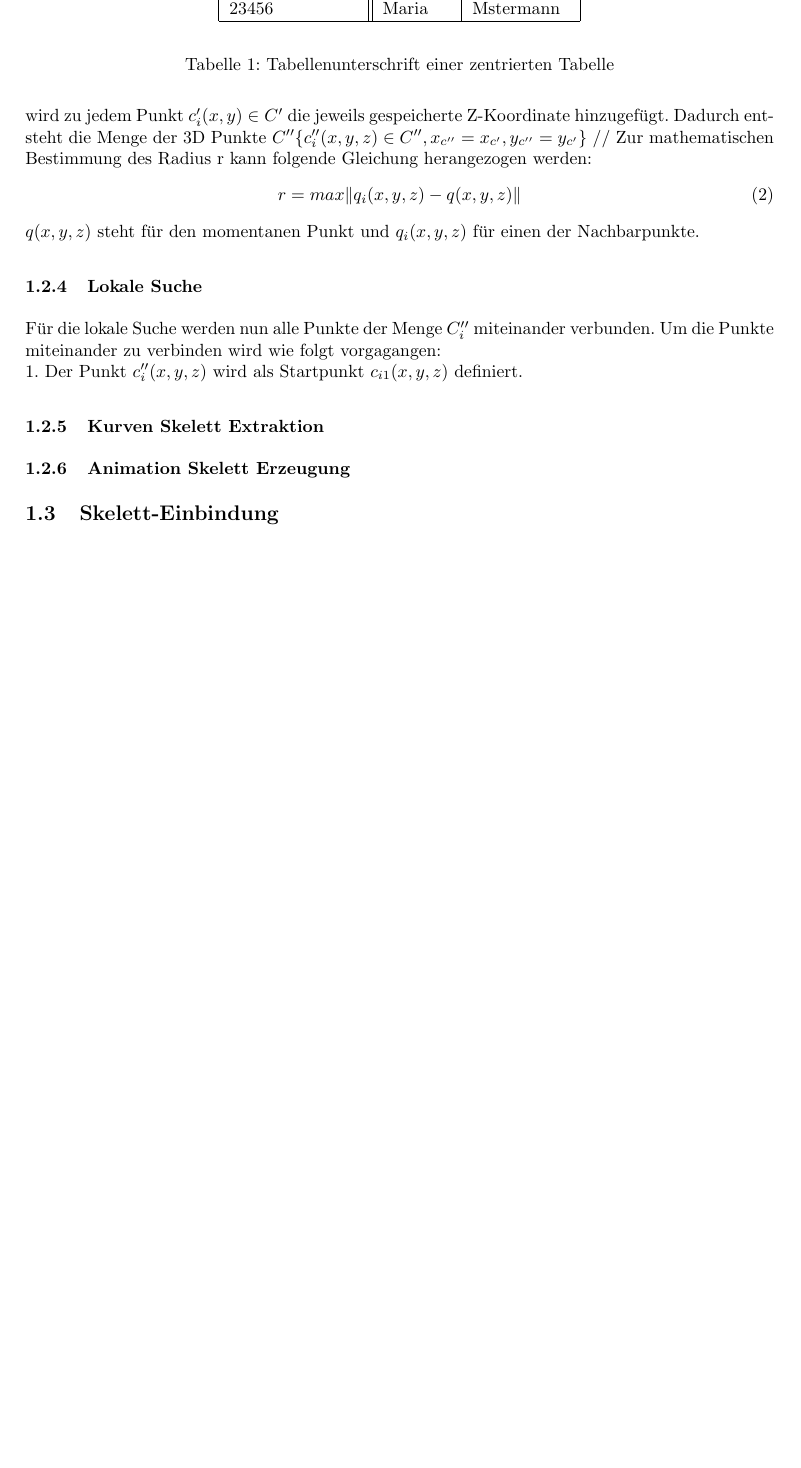
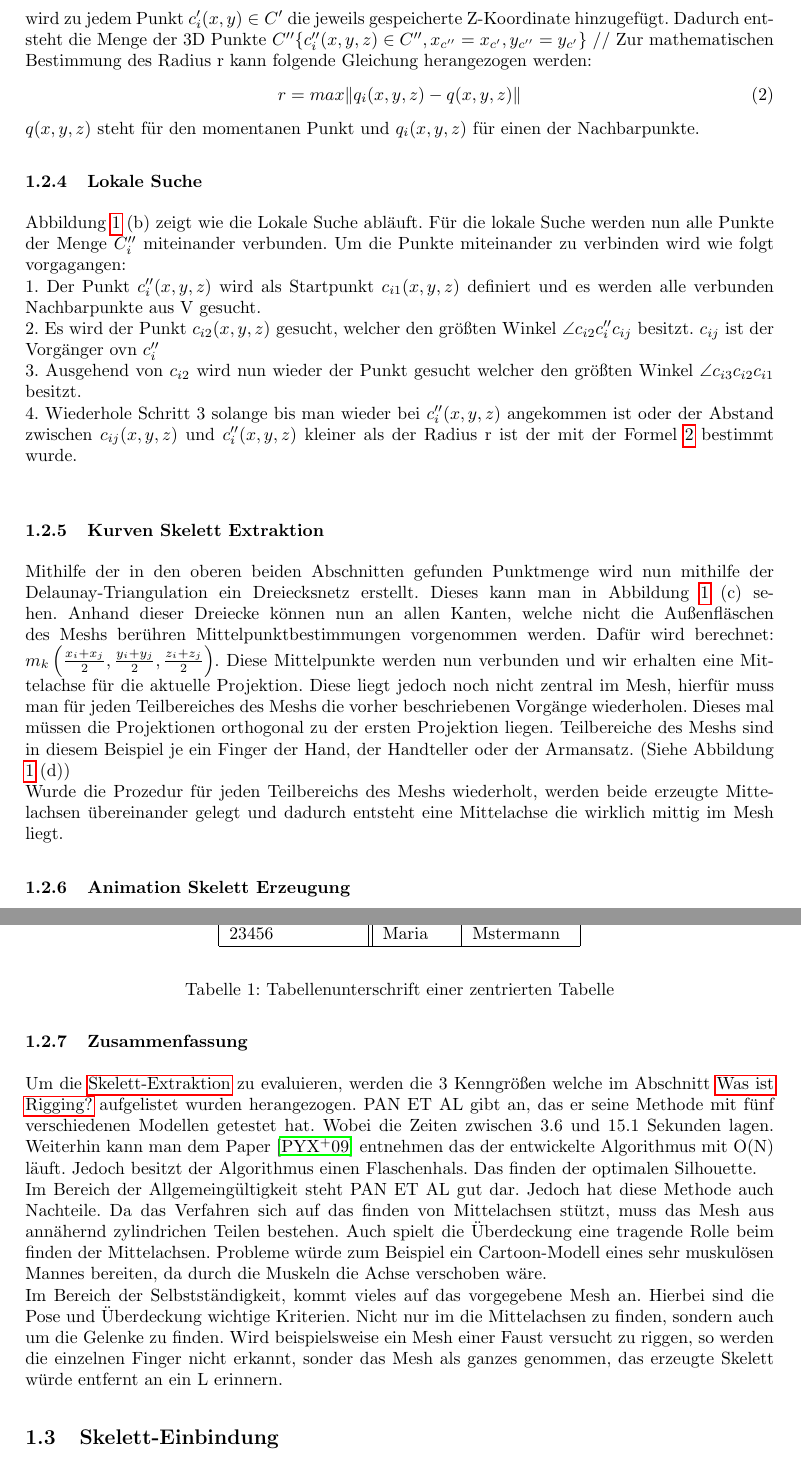
Before and after one commit to ChristianNorbertBraun/Seminararbeit-SS16, a LaTeX document (RSR-LateX/seminar.tex, which reads RSR-LateX/00_Rigging/00_Rigging.tex): part of page 5 of 15 before the commit and two parts of pages 5 and 6 of 16 after it, the two joined at a grey line, cut so that both start at the same text, the shorter picture padded with empty space. Compiled offline with pdfLaTeX; the source files are stored in an older character set and shown here as Unicode.

Commit message:
Finished first version of skeleton extraction

```diff
--- a/RSR-LateX/00_Rigging/00_Rigging.tex
+++ b/RSR-LateX/00_Rigging/00_Rigging.tex
@@ -73,11 +75,17 @@ $q(x,y,z)$ steht für den momentanen Punkt und $q_{i}(x,y,z)$ für einen der Nac
 
 \subsubsection{Lokale Suche}
 \label{sec:local_search}
+Abbildung \ref{extraction_fig1} (b) zeigt wie die Lokale Suche abläuft.
 Für die lokale Suche werden nun alle Punkte der Menge $C''_{i}$ miteinander verbunden. Um die Punkte miteinander zu verbinden wird wie folgt vorgagangen: \\
-1. Der Punkt $c''_{i}(x,y,z)$ wird als Startpunkt $c_{i1}(x,y,z)$ definiert.
+1. Der Punkt $c''_{i}(x,y,z)$ wird als Startpunkt $c_{i1}(x,y,z)$ definiert und es werden alle verbunden Nachbarpunkte aus V gesucht.\\
+2. Es wird der Punkt $c_{i2}(x,y,z)$ gesucht, welcher den größten Winkel $\angle c_{i2}c''_{i}c_{ij}$ besitzt. $c_{ij}$ ist der Vorgänger ovn $c''_{i}$\\
+3. Ausgehend von $c_{i2}$ wird nun wieder der Punkt gesucht welcher den größten Winkel $\angle c_{i3}c_{i2}c_{i1}$ besitzt.\\
+4. Wiederhole Schritt 3 solange bis man wieder bei $c''_{i}(x,y,z)$ angekommen ist oder der Abstand zwischen $c_{ij}(x,y,z)$ und $c''_{i}(x,y,z)$ kleiner als der Radius r ist der mit der Formel \ref{radius} bestimmt wurde.\\
 
 \subsubsection{Kurven Skelett Extraktion}
 \label{sec:curve_skeleton_extraction}
+Mithilfe der in den oberen beiden Abschnitten gefunden Punktmenge wird nun mithilfe der Delaunay-Triangulation ein Dreiecksnetz erstellt. Dieses kann man in Abbildung \ref{extraction_fig1} (c) sehen. Anhand dieser Dreiecke können nun an allen Kanten, welche nicht die Außenfläschen des Meshs berühren Mittelpunktbestimmungen vorgenommen werden. Dafür wird berechnet: $ m_{k} \left( \frac{x_{i} + x_{j}}{2},\frac{y_{i} + y_{j}}{2},\frac{z_{i} + z_{j}}{2} \right)  $. Diese Mittelpunkte werden nun verbunden und wir erhalten eine Mittelachse für die aktuelle Projektion. Diese liegt jedoch noch nicht zentral im Mesh, hierfür muss man für jeden Teilbereiches des Meshs die vorher beschriebenen Vorgänge wiederholen. Dieses mal müssen die Projektionen orthogonal zu der ersten Projektion liegen. Teilbereiche des Meshs sind in diesem Beispiel je ein Finger der Hand, der Handteller oder der Armansatz. (Siehe Abbildung \ref{extraction_fig1} (d))\\
+Wurde die Prozedur für jeden Teilbereichs des Meshs wiederholt, werden beide erzeugte Mittelachsen übereinander gelegt und dadurch entsteht eine Mittelachse die wirklich mittig im Mesh liegt.
 
 \subsubsection{Animation Skelett Erzeugung}
 \label{sec:animation_skeleton_creation}
@@ -84,3 +96,9 @@ Für die lokale Suche werden nun alle Punkte der Menge $C''_{i}$ miteinander ver
+\subsubsection{Zusammenfassung}
+\label{conclusion_extraction}
+Um die \nameref{sec:skeleton-extraction} zu evaluieren, werden die 3 Kenngrößen welche im Abschnitt \nameref{sec:whats_rigging} aufgelistet wurden herangezogen. PAN ET AL gibt an, das er seine Methode mit fünf verschiedenen Modellen getestet hat. Wobei die Zeiten zwischen 3.6 und 15.1 Sekunden lagen. Weiterhin kann man dem Paper \cite{extraction} entnehmen das der entwickelte Algorithmus mit O(N) läuft. Jedoch besitzt der Algorithmus einen Flaschenhals. Das finden der optimalen Silhouette.\\
+Im Bereich der Allgemeingültigkeit steht PAN ET AL gut dar. Jedoch hat diese Methode auch Nachteile. Da das Verfahren sich auf das finden von Mittelachsen stützt, muss das Mesh aus annähernd zylindrichen Teilen bestehen. Auch spielt die Überdeckung eine tragende Rolle beim finden der Mittelachsen. Probleme würde zum Beispiel ein Cartoon-Modell eines sehr muskulösen Mannes bereiten, da durch die Muskeln die Achse verschoben wäre.\\
+Im Bereich der Selbstständigkeit, kommt vieles auf das vorgegebene Mesh an. Hierbei sind die Pose und Überdeckung wichtige Kriterien.
+Nicht nur im die Mittelachsen zu finden, sondern auch um die Gelenke zu finden. Wird beispielsweise ein Mesh einer Faust versucht zu riggen, so werden die einzelnen Finger nicht erkannt, sonder das Mesh als ganzes genommen, das erzeugte Skelett würde entfernt an ein L erinnern.
 
 
 \begin{figure}[t]
```
Also changed, not shown: RSR-LateX/00_Rigging/00_Rigging.tex (6 more changed lines).
